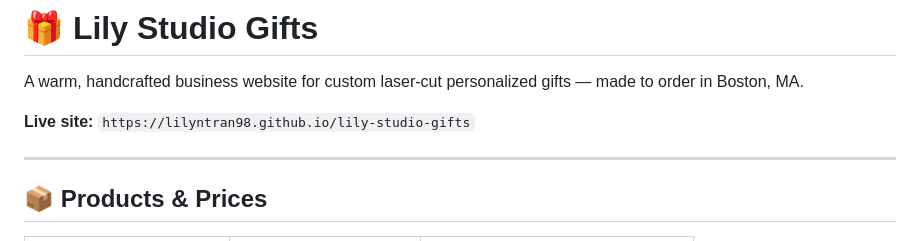
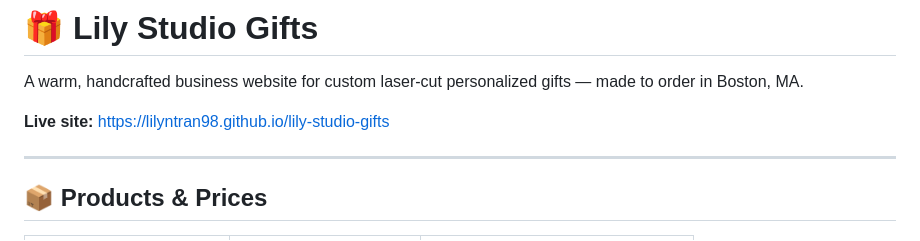
Before and after one commit to lilyntran98/lily-studio-gifts, a Markdown page: README.md, the part around the change. Drawn GitHub-style.

Commit message:
Update live site link format in README

```diff
--- a/README.md
+++ b/README.md
@@ -2,7 +2,7 @@
 
 A warm, handcrafted business website for custom laser-cut personalized gifts — made to order in Boston, MA.
 
-**Live site:** `https://lilyntran98.github.io/lily-studio-gifts`
+**Live site:** [https://lilyntran98.github.io/lily-studio-gifts](https://lilyntran98.github.io/lily-studio-gifts)
 
 ---
 
```
